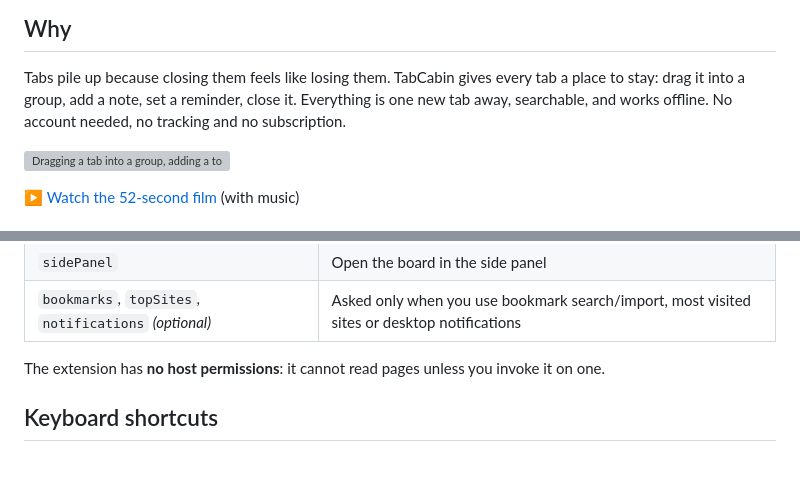
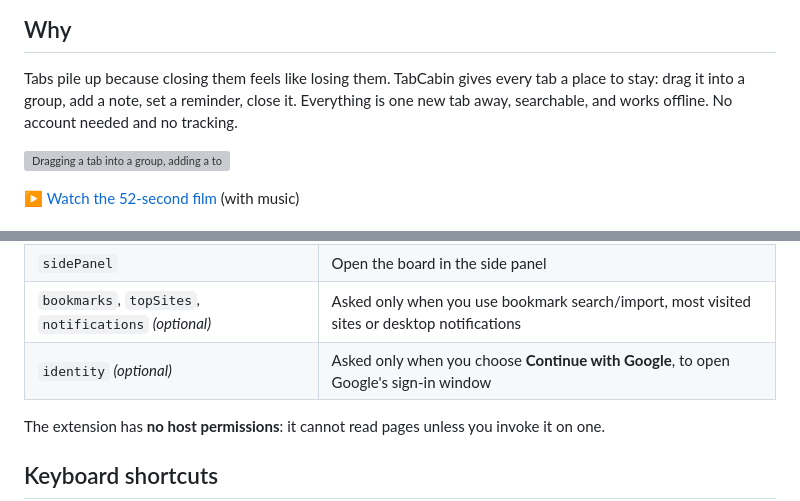
Before and after one commit to DontAskForAnything/tabcabin, a Markdown page: README.md, 2 parts joined by grey strips. GitHub-like rendering; blank space fills up the shorter version; grey boxes are pictures that could not be loaded.

Commit message:
docs(readme): list the identity permission, drop the subscription line

```diff
--- a/README.md
+++ b/README.md
@@ -19,7 +19,7 @@ computers when you sign in.
 
 Tabs pile up because closing them feels like losing them. TabCabin gives every tab a place to
 stay: drag it into a group, add a note, set a reminder, close it. Everything is one new tab away,
-searchable, and works offline. No account needed, no tracking and no subscription.
+searchable, and works offline. No account needed and no tracking.
 
 ![Dragging a tab into a group, adding a to-do, searching and switching to the collections view](docs/screenshots/demo.gif)
 
@@ -130,6 +130,7 @@ Permissions it asks for:
 | `alarms`                                              | Fire reminders on time                                                                        |
 | `sidePanel`                                           | Open the board in the side panel                                                              |
 | `bookmarks`, `topSites`, `notifications` _(optional)_ | Asked only when you use bookmark search/import, most visited sites or desktop notifications   |
+| `identity` _(optional)_                               | Asked only when you choose **Continue with Google**, to open Google's sign-in window          |
 
 The extension has **no host permissions**: it cannot read pages unless you invoke it on one.
 
```
